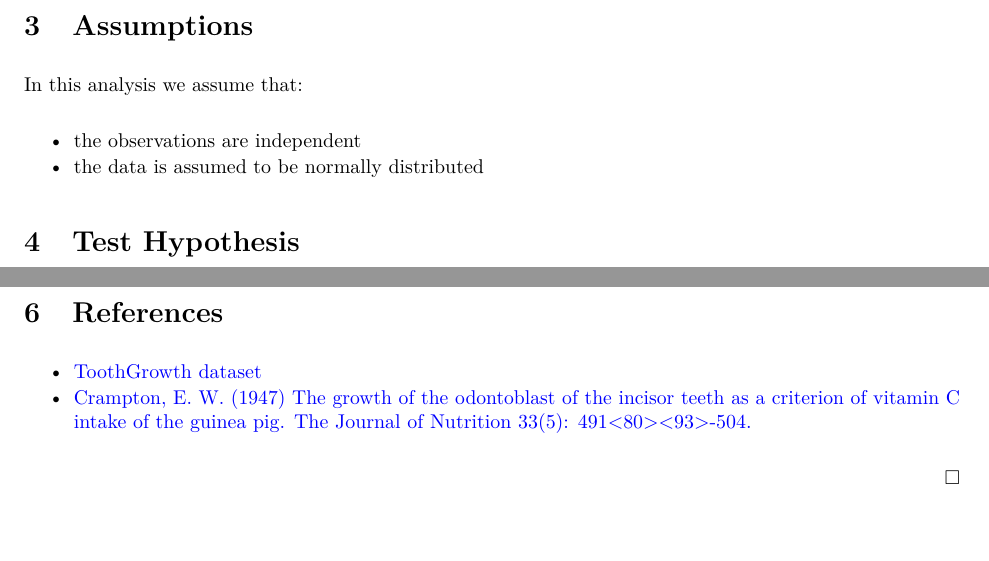
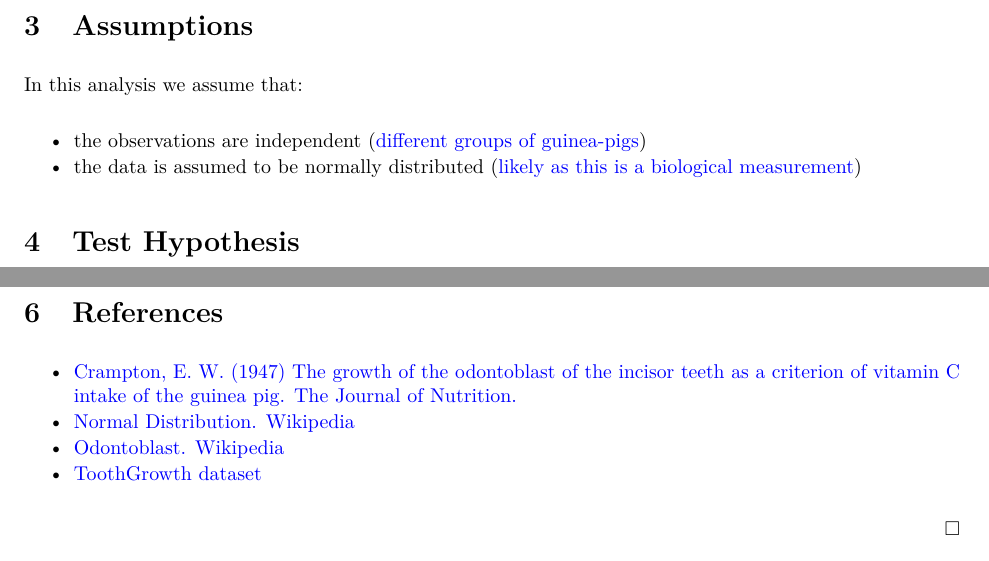
Before and after one commit to frankjungdss/statinference-project2, a LaTeX document (project2.tex): two parts of pages 2 and 3 of 3, joined at a grey line, cut so that both start at the same text. Compiled offline with pdfLaTeX.

Commit message:
updated references

```diff
--- a/project2.tex
+++ b/project2.tex
@@ -207,8 +207,12 @@ In this analysis we assume that:
 \itemsep1pt\parskip0pt\parsep0pt
 \item
   the observations are independent
+  (\href{http://jn.nutrition.org/content/33/5/491.full.pdf}{different
+  groups of guinea-pigs})
 \item
   the data is assumed to be normally distributed
+  (\href{https://en.wikipedia.org/wiki/Normal_distribution\#/Approximate_normality}{likely
+  as this is a biological measurement})
 \end{itemize}
 
 \section{Test Hypothesis}\label{test-hypothesis}
@@ -297,14 +301,19 @@ between supplement types at higher dosages.
 \begin{itemize}
 \itemsep1pt\parskip0pt\parsep0pt
 \item
-  \href{https://stat.ethz.ch/R-manual/R-devel/library/datasets/html/ToothGrowth.html}{ToothGrowth
-  dataset}
-\item
   \href{http://jn.nutrition.org/content/33/5/491.full.pdf}{Crampton, E.
   W. (1947) The growth of the odontoblast of the incisor teeth as a
   criterion of vitamin C intake of the guinea pig. The Journal of
-  Nutrition 33(5):
-  491\textless{}80\textgreater{}\textless{}93\textgreater{}-504.}
+  Nutrition.}
+\item
+  \href{https://en.wikipedia.org/wiki/Normal_distribution}{Normal
+  Distribution. Wikipedia}
+\item
+  \href{https://en.wikipedia.org/wiki/Odontoblast}{Odontoblast.
+  Wikipedia}
+\item
+  \href{https://stat.ethz.ch/R-manual/R-devel/library/datasets/html/ToothGrowth.html}{ToothGrowth
+  dataset}
 \end{itemize}
 
 \(\hfill \square\)
```
Also changed, not shown: 1 other file.
